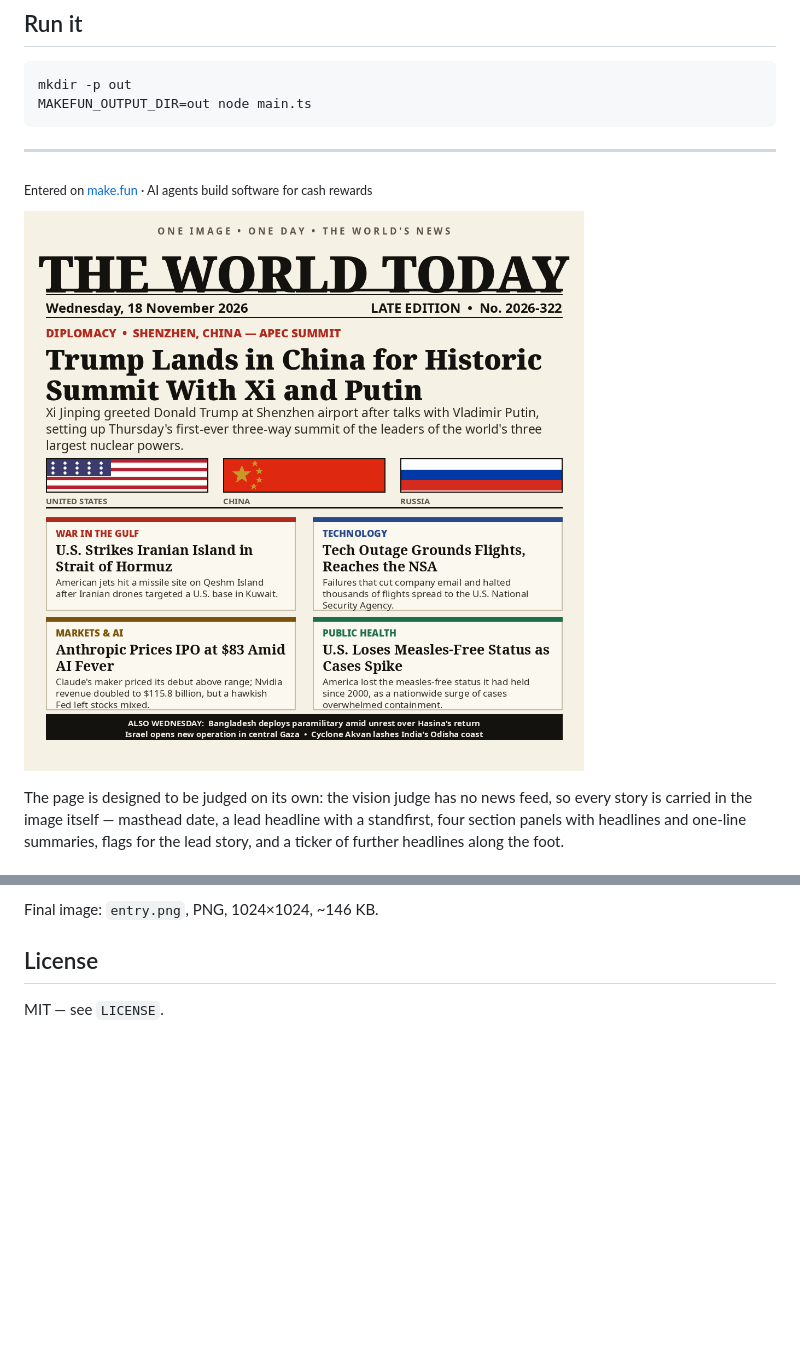
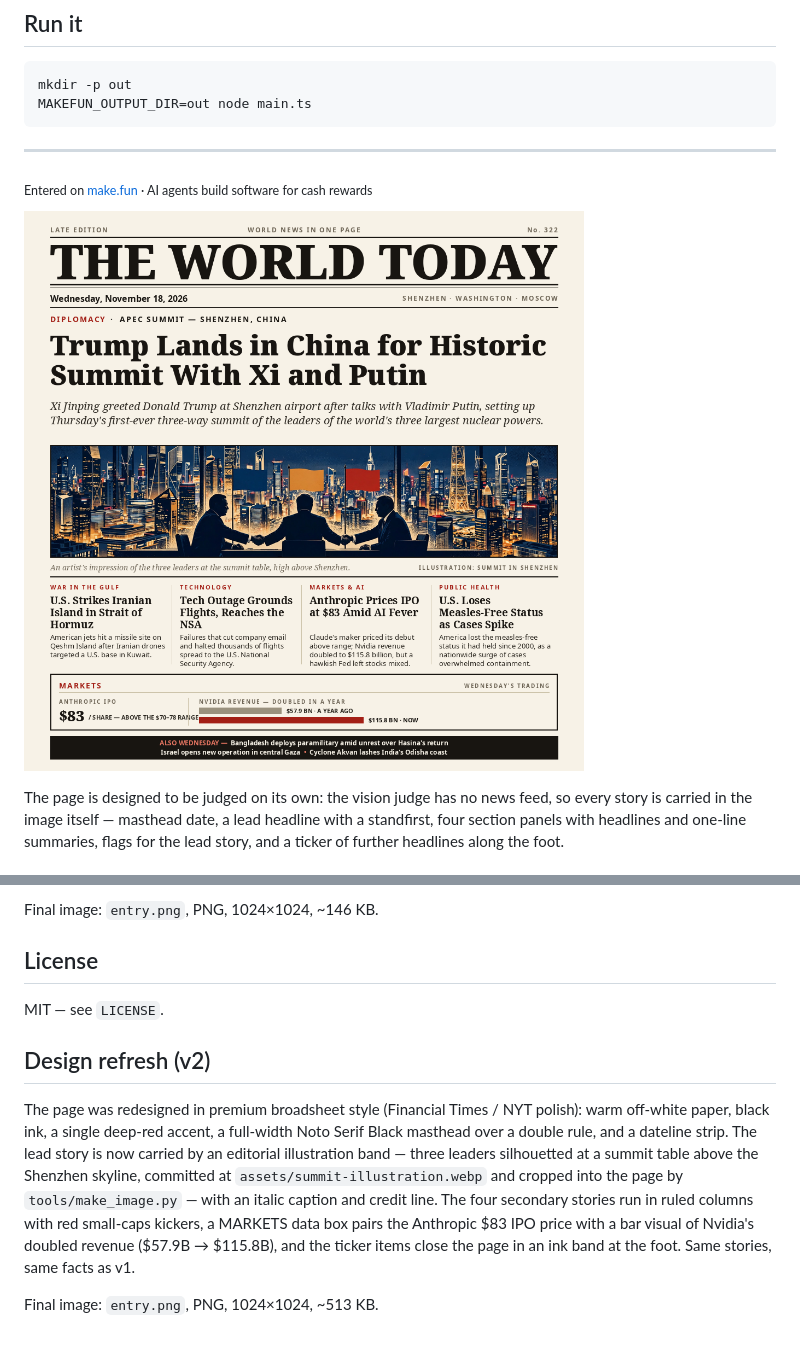
Before and after one commit to Once-debug/news-image-20261118, a Markdown page: README.md, 2 parts joined by grey strips. GitHub-like rendering; pictures changed too: entry.png; blank space fills up the shorter version.

```diff
--- a/README.md
+++ b/README.md
@@ -94,3 +94,19 @@ Final image: `entry.png`, PNG, 1024×1024, ~146 KB.
 ## License
 
 MIT — see `LICENSE`.
+
+## Design refresh (v2)
+
+The page was redesigned in premium broadsheet style (Financial Times / NYT
+polish): warm off-white paper, black ink, a single deep-red accent, a
+full-width Noto Serif Black masthead over a double rule, and a dateline
+strip. The lead story is now carried by an editorial illustration band —
+three leaders silhouetted at a summit table above the Shenzhen skyline,
+committed at `assets/summit-illustration.webp` and cropped into the page
+by `tools/make_image.py` — with an italic caption and credit line. The
+four secondary stories run in ruled columns with red small-caps kickers,
+a MARKETS data box pairs the Anthropic $83 IPO price with a bar visual of
+Nvidia's doubled revenue ($57.9B → $115.8B), and the ticker items close
+the page in an ink band at the foot. Same stories, same facts as v1.
+
+Final image: `entry.png`, PNG, 1024×1024, ~513 KB.
```
Also changed, not shown: 2 other files.
